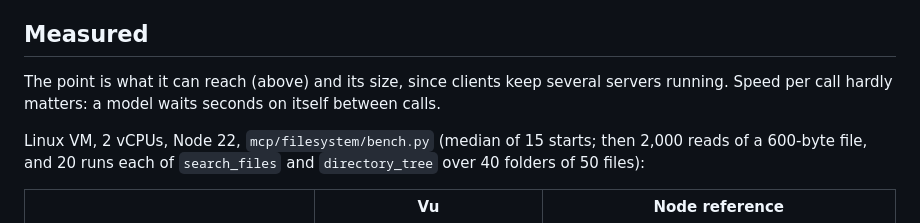
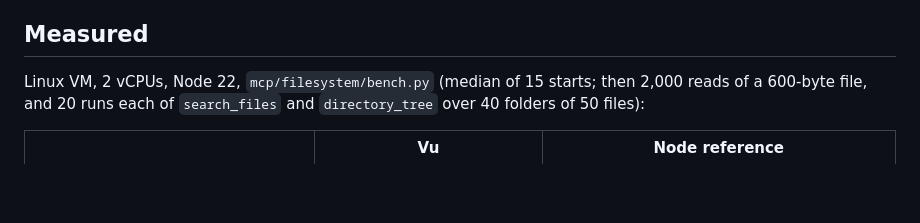
Before and after one commit to vu0tran/vu, a Markdown page: mcp/filesystem/README.md, the part around the change. GitHub-like rendering; blank space fills up the shorter version.

```diff
--- a/mcp/filesystem/README.md
+++ b/mcp/filesystem/README.md
@@ -31,8 +31,6 @@ compile (`unknown name 'net'`).
 
 ## Measured
 
-The point is what it can reach (above) and its size, since clients keep several servers running.
-Speed per call hardly matters: a model waits seconds on itself between calls.
 
 Linux VM, 2 vCPUs, Node 22, `mcp/filesystem/bench.py` (median of 15 starts; then 2,000 reads of a
 600-byte file, and 20 runs each of `search_files` and `directory_tree` over 40 folders of 50 files):
```
Also changed, not shown: README.md (+7 -5 lines).
